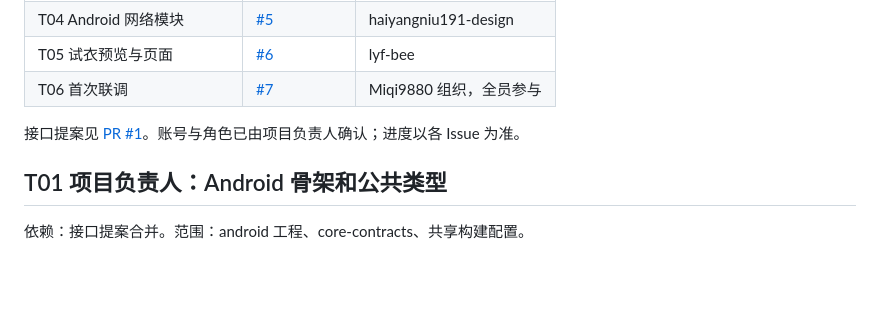
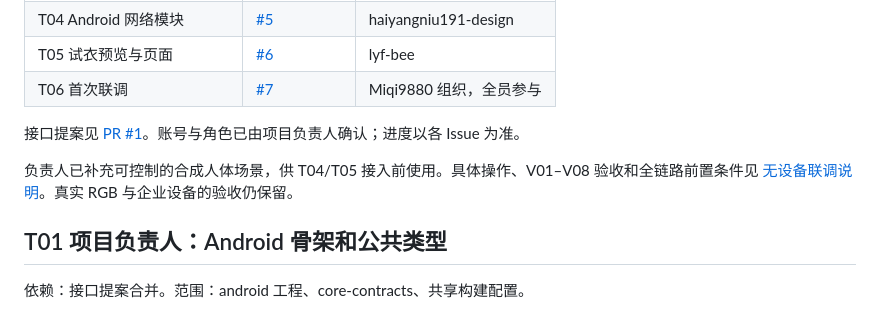
Before and after one commit to Miqi9880/smart-fitting-mirror, a Markdown page: docs/tasks.md, the part around the change. GitHub-like rendering; blank space fills up the shorter version.

```diff
--- a/docs/tasks.md
+++ b/docs/tasks.md
@@ -14,6 +14,8 @@
 | T06 首次联调 | [#7](https://github.com/Miqi9880/smart-fitting-mirror/issues/7) | Miqi9880 组织，全员参与 |
 
 接口提案见 [PR #1](https://github.com/Miqi9880/smart-fitting-mirror/pull/1)。账号与角色已由项目负责人确认；进度以各 Issue 为准。
+
+负责人已补充可控制的合成人体场景，供 T04/T05 接入前使用。具体操作、V01–V08 验收和全链路前置条件见 [无设备联调说明](no-device-integration.md)。真实 RGB 与企业设备的验收仍保留。
 
 ## T01 项目负责人：Android 骨架和公共类型
 
```
Also changed, not shown: android/README.md (+5 -1 lines), docs/android-validation.md (+14 -7 lines), docs/no-device-integration.md (added, +64 -0 lines), docs/images/vision-diagnostic.png, 8 other files.
